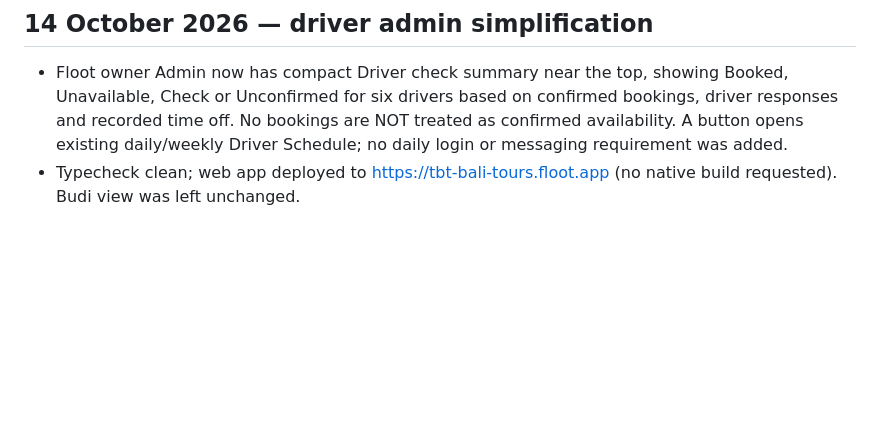
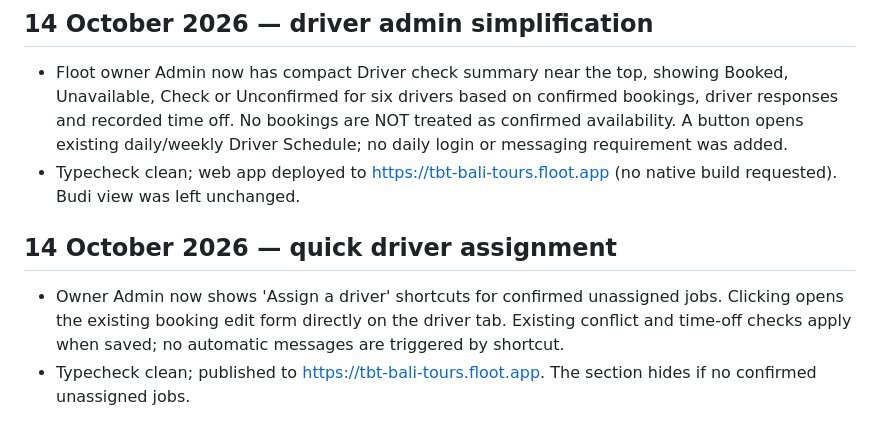
Before and after one commit to tonytina1-cmyk/tonytina1-cmyk.github.io, a Markdown page: TBT_PROJECT_HANDOVER.md, the part around the change. GitHub-like rendering; blank space fills up the shorter version.

Commit message:
docs: record quick driver assignment shortcut

```diff
--- a/TBT_PROJECT_HANDOVER.md
+++ b/TBT_PROJECT_HANDOVER.md
@@ -48,3 +48,7 @@ A connected customer app and separate internal admin workflow have been worked o
 ## 14 October 2026 — driver admin simplification
 - Floot owner Admin now has compact Driver check summary near the top, showing Booked, Unavailable, Check or Unconfirmed for six drivers based on confirmed bookings, driver responses and recorded time off. No bookings are NOT treated as confirmed availability. A button opens existing daily/weekly Driver Schedule; no daily login or messaging requirement was added.
 - Typecheck clean; web app deployed to https://tbt-bali-tours.floot.app (no native build requested). Budi view was left unchanged.
+
+## 14 October 2026 — quick driver assignment
+- Owner Admin now shows 'Assign a driver' shortcuts for confirmed unassigned jobs. Clicking opens the existing booking edit form directly on the driver tab. Existing conflict and time-off checks apply when saved; no automatic messages are triggered by shortcut.
+- Typecheck clean; published to https://tbt-bali-tours.floot.app. The section hides if no confirmed unassigned jobs.
```
